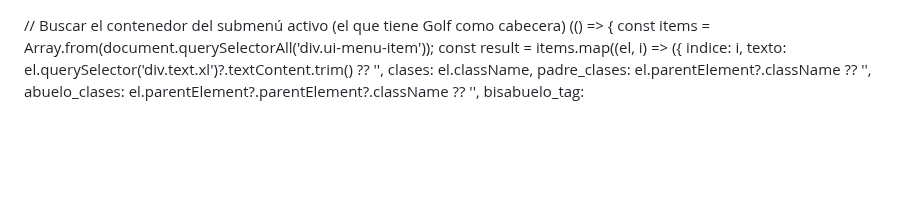
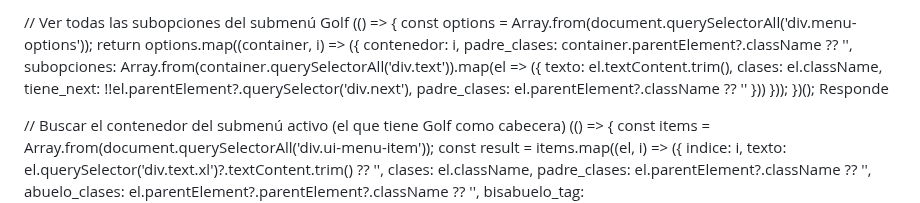
Before and after one commit to Mapaznavarro/EvaluandoTestAut01, a Markdown page: NOREADME.md, the part around the change. Rendered like a GitHub page; blank space fills up the shorter version.

Commit message:
Implement function to list Golf submenu options
Added a function to retrieve submenu options for Golf.

```diff
--- a/NOREADME.md
+++ b/NOREADME.md
@@ -1,3 +1,21 @@
+// Ver todas las subopciones del submenú Golf
+(() => {
+  const options = Array.from(document.querySelectorAll('div.menu-options'));
+  return options.map((container, i) => ({
+    contenedor: i,
+    padre_clases: container.parentElement?.className ?? '',
+    subopciones: Array.from(container.querySelectorAll('div.text')).map(el => ({
+      texto: el.textContent.trim(),
+      clases: el.className,
+      tiene_next: !!el.parentElement?.querySelector('div.next'),
+      padre_clases: el.parentElement?.className ?? ''
+    }))
+  }));
+})();
+Responde
+
+
+
 // Buscar el contenedor del submenú activo (el que tiene Golf como cabecera)
 (() => {
   const items = Array.from(document.querySelectorAll('div.ui-menu-item'));
```
